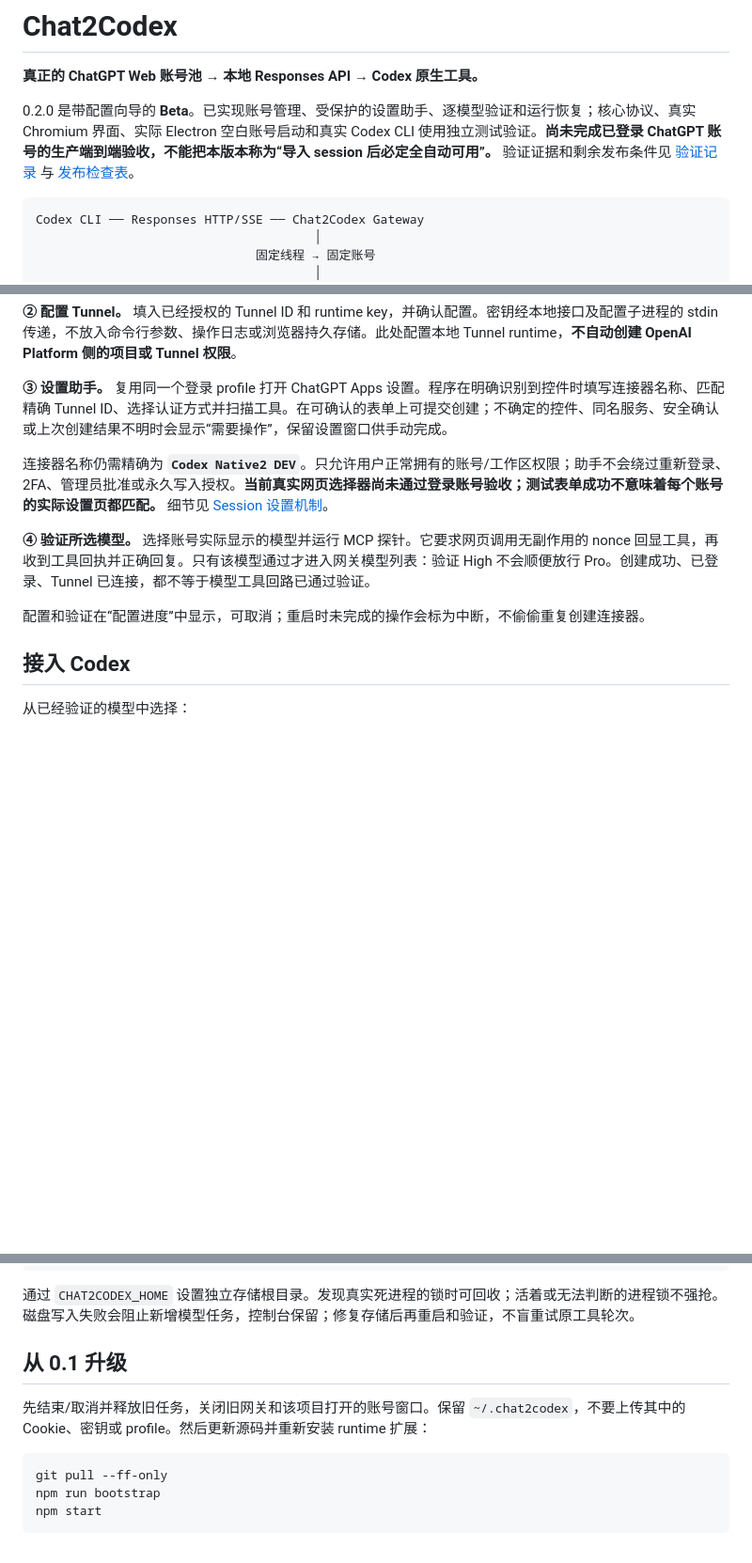
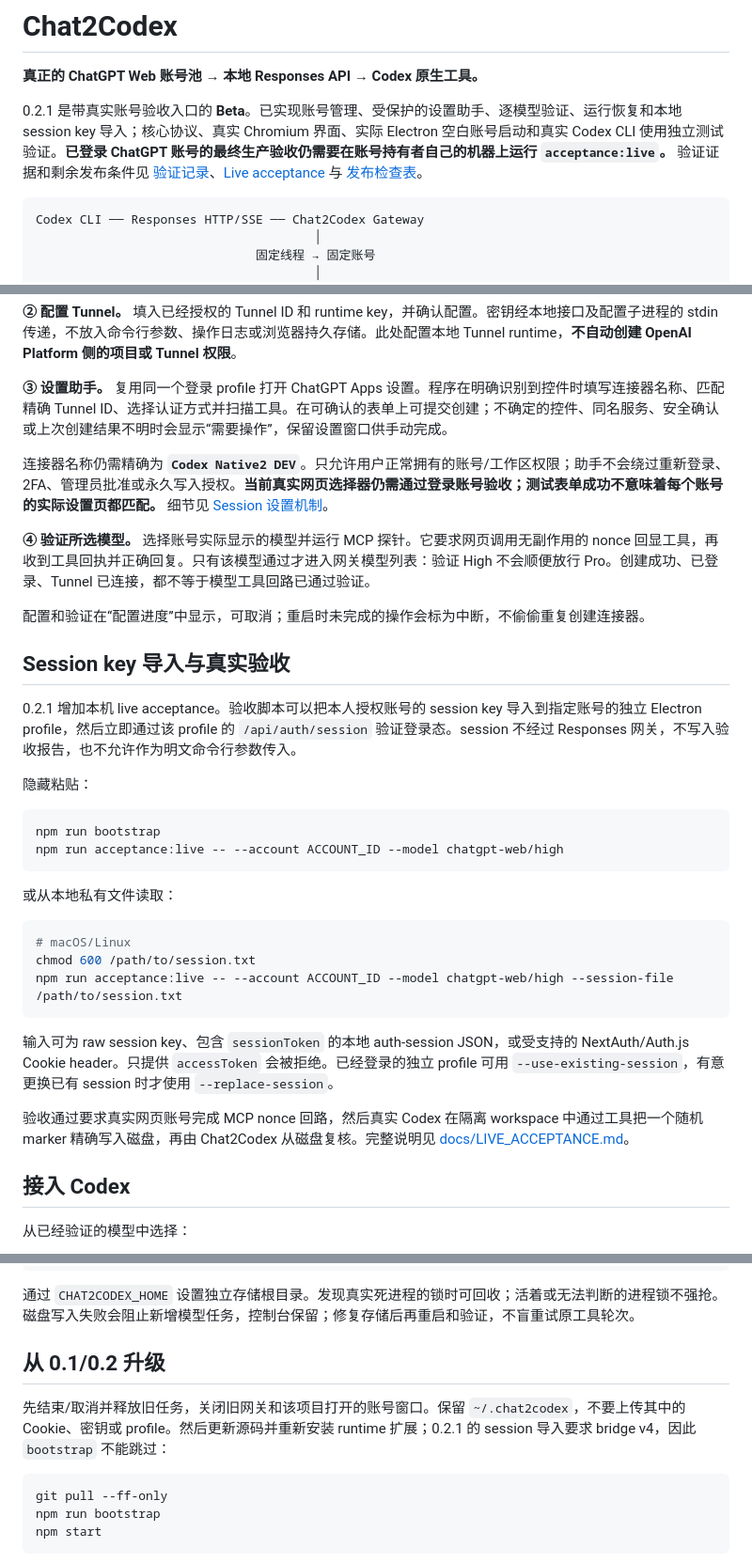
Before and after one commit to Rumor30/chat2codex, a Markdown page: README.md, 3 parts joined by grey strips. Shown at 94% size. GitHub-like rendering; blank space fills up the shorter version.

Commit message:
docs: document 0.2.1 live acceptance and session import

````diff
--- a/README.md
+++ b/README.md
@@ -2,7 +2,7 @@
 
 **真正的 ChatGPT Web 账号池 → 本地 Responses API → Codex 原生工具。**
 
-0.2.0 是带配置向导的 **Beta**。已实现账号管理、受保护的设置助手、逐模型验证和运行恢复；核心协议、真实 Chromium 界面、实际 Electron 空白账号启动和真实 Codex CLI 使用独立测试验证。**尚未完成已登录 ChatGPT 账号的生产端到端验收，不能把本版本称为“导入 session 后必定全自动可用”。** 验证证据和剩余发布条件见 [验证记录](docs/VALIDATION.md) 与 [发布检查表](docs/RELEASE_CHECKLIST.md)。
+0.2.1 是带真实账号验收入口的 **Beta**。已实现账号管理、受保护的设置助手、逐模型验证、运行恢复和本地 session key 导入；核心协议、真实 Chromium 界面、实际 Electron 空白账号启动和真实 Codex CLI 使用独立测试验证。**已登录 ChatGPT 账号的最终生产验收仍需要在账号持有者自己的机器上运行 `acceptance:live`。** 验证证据和剩余发布条件见 [验证记录](docs/VALIDATION.md)、[Live acceptance](docs/LIVE_ACCEPTANCE.md) 与 [发布检查表](docs/RELEASE_CHECKLIST.md)。
 
 ```text
 Codex CLI ── Responses HTTP/SSE ── Chat2Codex Gateway
@@ -52,11 +52,34 @@ node src/cli.mjs token
 
 **③ 设置助手。** 复用同一个登录 profile 打开 ChatGPT Apps 设置。程序在明确识别到控件时填写连接器名称、匹配精确 Tunnel ID、选择认证方式并扫描工具。在可确认的表单上可提交创建；不确定的控件、同名服务、安全确认或上次创建结果不明时会显示“需要操作”，保留设置窗口供手动完成。
 
-连接器名称仍需精确为 **`Codex Native2 DEV`**。只允许用户正常拥有的账号/工作区权限；助手不会绕过重新登录、2FA、管理员批准或永久写入授权。**当前真实网页选择器尚未通过登录账号验收；测试表单成功不意味着每个账号的实际设置页都匹配。** 细节见 [Session 设置机制](docs/SESSION_PROVISIONING.md)。
+连接器名称仍需精确为 **`Codex Native2 DEV`**。只允许用户正常拥有的账号/工作区权限；助手不会绕过重新登录、2FA、管理员批准或永久写入授权。**当前真实网页选择器仍需通过登录账号验收；测试表单成功不意味着每个账号的实际设置页都匹配。** 细节见 [Session 设置机制](docs/SESSION_PROVISIONING.md)。
 
 **④ 验证所选模型。** 选择账号实际显示的模型并运行 MCP 探针。它要求网页调用无副作用的 nonce 回显工具，再收到工具回执并正确回复。只有该模型通过才进入网关模型列表：验证 High 不会顺便放行 Pro。创建成功、已登录、Tunnel 已连接，都不等于模型工具回路已通过验证。
 
 配置和验证在“配置进度”中显示，可取消；重启时未完成的操作会标为中断，不偷偷重复创建连接器。
+
+## Session key 导入与真实验收
+
+0.2.1 增加本机 live acceptance。验收脚本可以把本人授权账号的 session key 导入到指定账号的独立 Electron profile，然后立即通过该 profile 的 `/api/auth/session` 验证登录态。session 不经过 Responses 网关，不写入验收报告，也不允许作为明文命令行参数传入。
+
+隐藏粘贴：
+
+```sh
+npm run bootstrap
+npm run acceptance:live -- --account ACCOUNT_ID --model chatgpt-web/high
+```
+
+或从本地私有文件读取：
+
+```sh
+# macOS/Linux
+chmod 600 /path/to/session.txt
+npm run acceptance:live -- --account ACCOUNT_ID --model chatgpt-web/high --session-file /path/to/session.txt
+```
+
+输入可为 raw session key、包含 `sessionToken` 的本地 auth-session JSON，或受支持的 NextAuth/Auth.js Cookie header。只提供 `accessToken` 会被拒绝。已经登录的独立 profile 可用 `--use-existing-session`，有意更换已有 session 时才使用 `--replace-session`。
+
+验收通过要求真实网页账号完成 MCP nonce 回路，然后真实 Codex 在隔离 workspace 中通过工具把一个随机 marker 精确写入磁盘，再由 Chat2Codex 从磁盘复核。完整说明见 [docs/LIVE_ACCEPTANCE.md](docs/LIVE_ACCEPTANCE.md)。
 
 ## 接入 Codex
 
@@ -90,9 +113,9 @@ node src/cli.mjs account list
 
 通过 `CHAT2CODEX_HOME` 设置独立存储根目录。发现真实死进程的锁时可回收；活着或无法判断的进程锁不强抢。磁盘写入失败会阻止新增模型任务，控制台保留；修复存储后再重启和验证，不盲重试原工具轮次。
 
-## 从 0.1 升级
+## 从 0.1/0.2 升级
 
-先结束/取消并释放旧任务，关闭旧网关和该项目打开的账号窗口。保留 `~/.chat2codex`，不要上传其中的 Cookie、密钥或 profile。然后更新源码并重新安装 runtime 扩展：
+先结束/取消并释放旧任务，关闭旧网关和该项目打开的账号窗口。保留 `~/.chat2codex`，不要上传其中的 Cookie、密钥或 profile。然后更新源码并重新安装 runtime 扩展；0.2.1 的 session 导入要求 bridge v4，因此 `bootstrap` 不能跳过：
 
 ```sh
 git pull --ff-only
````
